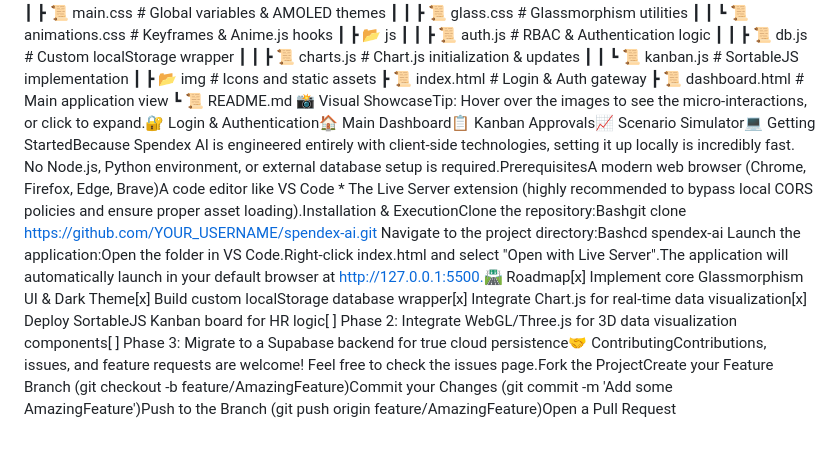
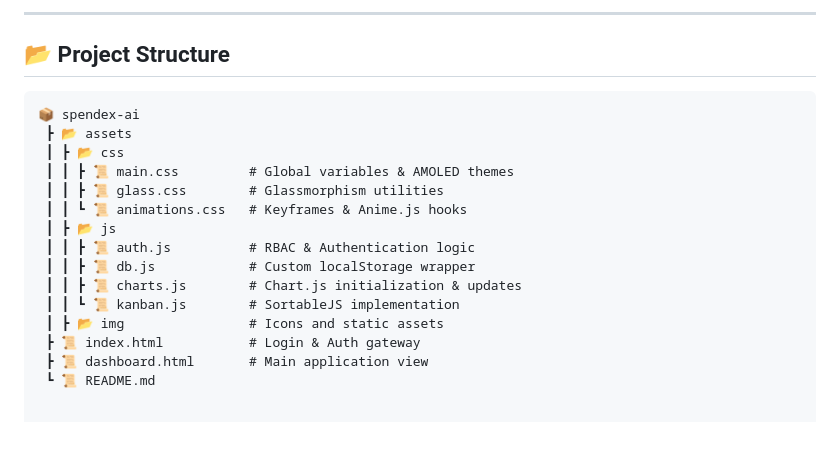
Before and after one commit to prakhar9044-code/spendex.ai, a Markdown page: README.md, the part around one of its changes. Rendered like a GitHub page.

Commit message:
Enhance README with project details and setup guide
Expanded the README to provide detailed project information, features, tech stack, and setup instructions.

````diff
--- a/README.md
+++ b/README.md
@@ -2,3 +86,11 @@
+</details>
+
+---
+
+## 📂 Project Structure
+
+```text
+📦 spendex-ai
  ┣ 📂 assets
  ┃ ┣ 📂 css
  ┃ ┃ ┣ 📜 main.css         # Global variables & AMOLED themes
@@ -13,6 +105,3 @@
  ┣ 📜 index.html           # Login & Auth gateway
  ┣ 📜 dashboard.html       # Main application view
  ┗ 📜 README.md
-📸 Visual ShowcaseTip: Hover over the images to see the micro-interactions, or click to expand.🔐 Login & Authentication🏠 Main Dashboard📋 Kanban Approvals📈 Scenario Simulator💻 Getting StartedBecause Spendex AI is engineered entirely with client-side technologies, setting it up locally is incredibly fast. No Node.js, Python environment, or external database setup is required.PrerequisitesA modern web browser (Chrome, Firefox, Edge, Brave)A code editor like VS Code * The Live Server extension (highly recommended to bypass local CORS policies and ensure proper asset loading).Installation & ExecutionClone the repository:Bashgit clone https://github.com/YOUR_USERNAME/spendex-ai.git
-Navigate to the project directory:Bashcd spendex-ai
-Launch the application:Open the folder in VS Code.Right-click index.html and select "Open with Live Server".The application will automatically launch in your default browser at http://127.0.0.1:5500.🛣️ Roadmap[x] Implement core Glassmorphism UI & Dark Theme[x] Build custom localStorage database wrapper[x] Integrate Chart.js for real-time data visualization[x] Deploy SortableJS Kanban board for HR logic[ ] Phase 2: Integrate WebGL/Three.js for 3D data visualization components[ ] Phase 3: Migrate to a Supabase backend for true cloud persistence🤝 ContributingContributions, issues, and feature requests are welcome! Feel free to check the issues page.Fork the ProjectCreate your Feature Branch (git checkout -b feature/AmazingFeature)Commit your Changes (git commit -m 'Add some AmazingFeature')Push to the Branch (git push origin feature/AmazingFeature)Open a Pull Request
````
Also changed, not shown: other parts of README.md (+85 -1 lines).
